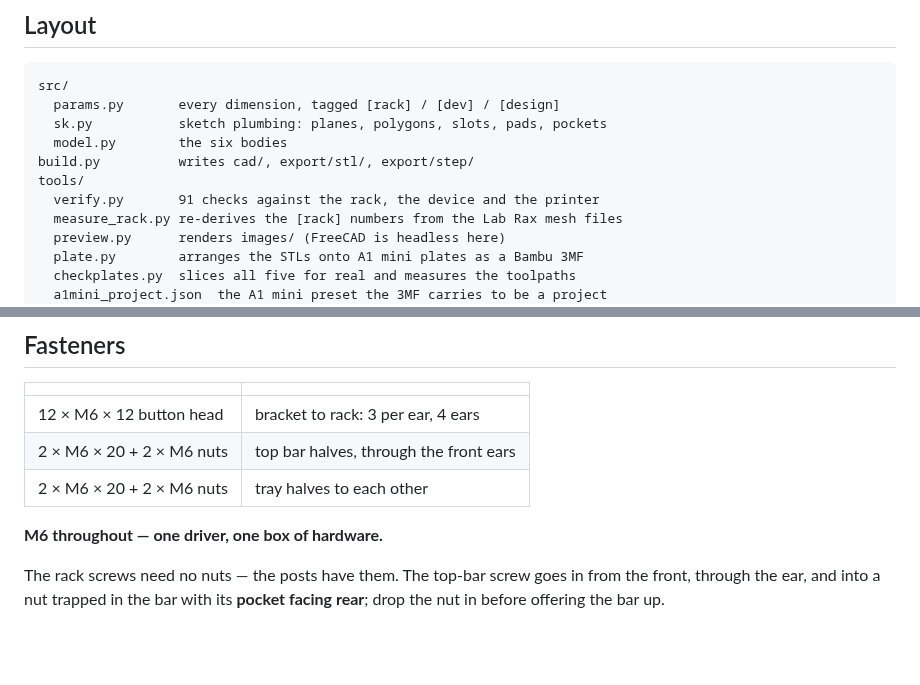
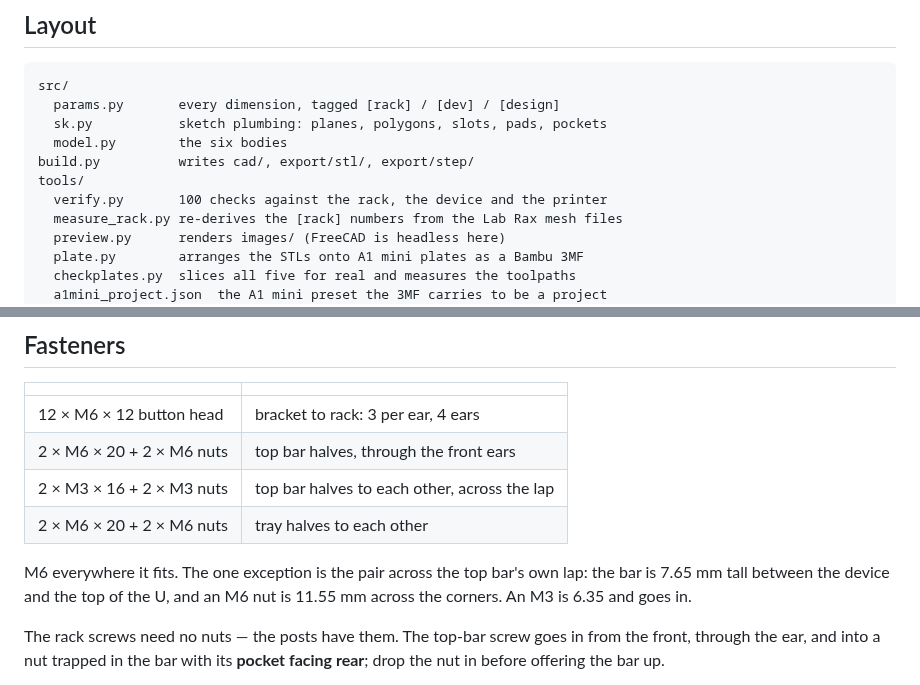
Before and after one commit to vvyroubal/LabRax-components, a Markdown page: README.md, 2 parts joined by grey strips. GitHub-like rendering; blank space fills up the shorter version.

```diff
--- a/README.md
+++ b/README.md
@@ -30,7 +30,7 @@ src/
   model.py        the six bodies
 build.py          writes cad/, export/stl/, export/step/
 tools/
-  verify.py       91 checks against the rack, the device and the printer
+  verify.py       100 checks against the rack, the device and the printer
   measure_rack.py re-derives the [rack] numbers from the Lab Rax mesh files
   preview.py      renders images/ (FreeCAD is headless here)
   plate.py        arranges the STLs onto A1 mini plates as a Bambu 3MF
@@ -99,9 +105,12 @@ meet underneath it.
 |---|---|
 | 12 × M6 × 12 button head | bracket to rack: 3 per ear, 4 ears |
 | 2 × M6 × 20 + 2 × M6 nuts | top bar halves, through the front ears |
+| 2 × M3 × 16 + 2 × M3 nuts | top bar halves to each other, across the lap |
 | 2 × M6 × 20 + 2 × M6 nuts | tray halves to each other |
 
-**M6 throughout — one driver, one box of hardware.**
+M6 everywhere it fits. The one exception is the pair across the top bar's own
+lap: the bar is 7.65 mm tall between the device and the top of the U, and an
+M6 nut is 11.55 mm across the corners. An M3 is 6.35 and goes in.
 
 The rack screws need no nuts — the posts have them. The top-bar screw goes in
 from the front, through the ear, and into a nut trapped in the bar with its
```
Also changed, not shown: other parts of README.md (+17 -7 lines), docs/print-settings.md (+1 -1 lines), images/assembly-iso.png, images/assembly-top.png, 10 other files.
